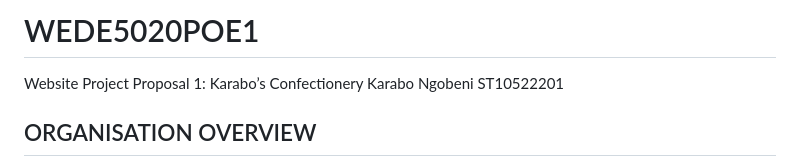
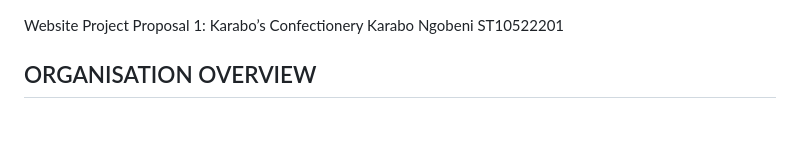
Before and after one commit to Karabo847/WEDE5020POE1, a Markdown page: README.md, the part around the change. Rendered like a GitHub page; blank space fills up the shorter version.

```diff
--- a/README.md
+++ b/README.md
@@ -1,4 +1,3 @@
-# WEDE5020POE1
 Website Project Proposal 1: Karabo’s Confectionery
 Karabo Ngobeni ST10522201
 ## ORGANISATION OVERVIEW
```
